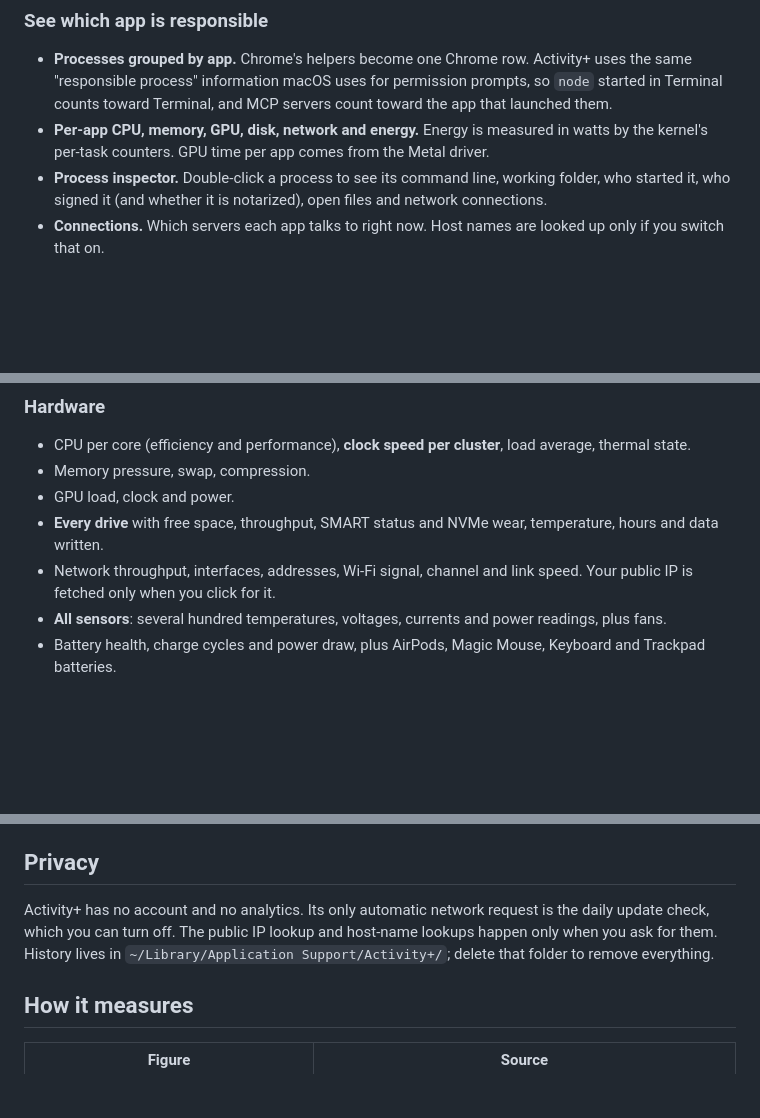
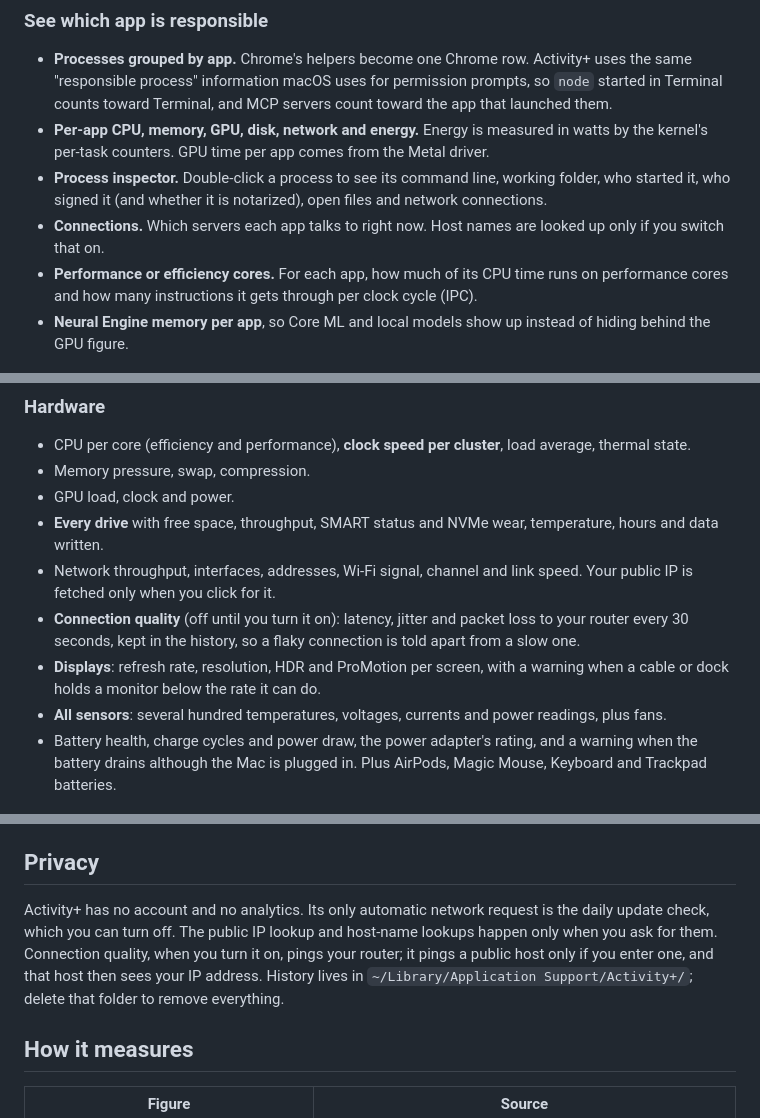
Before and after one commit to robbyczgw-cla/activity-plus, a Markdown page: README.md, 3 parts joined by grey strips. Rendered like a GitHub page; blank space fills up the shorter version.

```diff
--- a/README.md
+++ b/README.md
@@ -35,6 +35,8 @@ Requires a Mac with Apple silicon and macOS 15 Sequoia or later. Developed and t
 - **Per-app CPU, memory, GPU, disk, network and energy.** Energy is measured in watts by the kernel's per-task counters. GPU time per app comes from the Metal driver.
 - **Process inspector.** Double-click a process to see its command line, working folder, who started it, who signed it (and whether it is notarized), open files and network connections.
 - **Connections.** Which servers each app talks to right now. Host names are looked up only if you switch that on.
+- **Performance or efficiency cores.** For each app, how much of its CPU time runs on performance cores and how many instructions it gets through per clock cycle (IPC).
+- **Neural Engine memory per app**, so Core ML and local models show up instead of hiding behind the GPU figure.
 
 ![CPU](docs/screenshots/metric-memory.jpg)
 
@@ -44,8 +46,10 @@ Requires a Mac with Apple silicon and macOS 15 Sequoia or later. Developed and t
 - GPU load, clock and power.
 - **Every drive** with free space, throughput, SMART status and NVMe wear, temperature, hours and data written.
 - Network throughput, interfaces, addresses, Wi-Fi signal, channel and link speed. Your public IP is fetched only when you click for it.
+- **Connection quality** (off until you turn it on): latency, jitter and packet loss to your router every 30 seconds, kept in the history, so a flaky connection is told apart from a slow one.
+- **Displays**: refresh rate, resolution, HDR and ProMotion per screen, with a warning when a cable or dock holds a monitor below the rate it can do.
 - **All sensors**: several hundred temperatures, voltages, currents and power readings, plus fans.
-- Battery health, charge cycles and power draw, plus AirPods, Magic Mouse, Keyboard and Trackpad batteries.
+- Battery health, charge cycles and power draw, the power adapter's rating, and a warning when the battery drains although the Mac is plugged in. Plus AirPods, Magic Mouse, Keyboard and Trackpad batteries.
 
 ![Disk](docs/screenshots/metric-disk.jpg)
 
@@ -101,7 +107,7 @@ Then ask "why is my Mac slow?" or "which dev server is idle?". The same binary p
 
 ## Privacy
 
-Activity+ has no account and no analytics. Its only automatic network request is the daily update check, which you can turn off. The public IP lookup and host-name lookups happen only when you ask for them. History lives in `~/Library/Application Support/Activity+/`; delete that folder to remove everything.
+Activity+ has no account and no analytics. Its only automatic network request is the daily update check, which you can turn off. The public IP lookup and host-name lookups happen only when you ask for them. Connection quality, when you turn it on, pings your router; it pings a public host only if you enter one, and that host then sees your IP address. History lives in `~/Library/Application Support/Activity+/`; delete that folder to remove everything.
 
 ## How it measures
 
```
Also changed, not shown: other parts of README.md (+2 -0 lines), README.de.md (+8 -2 lines), docs/release-notes/v0.2.4.md (added, +13 -0 lines).
